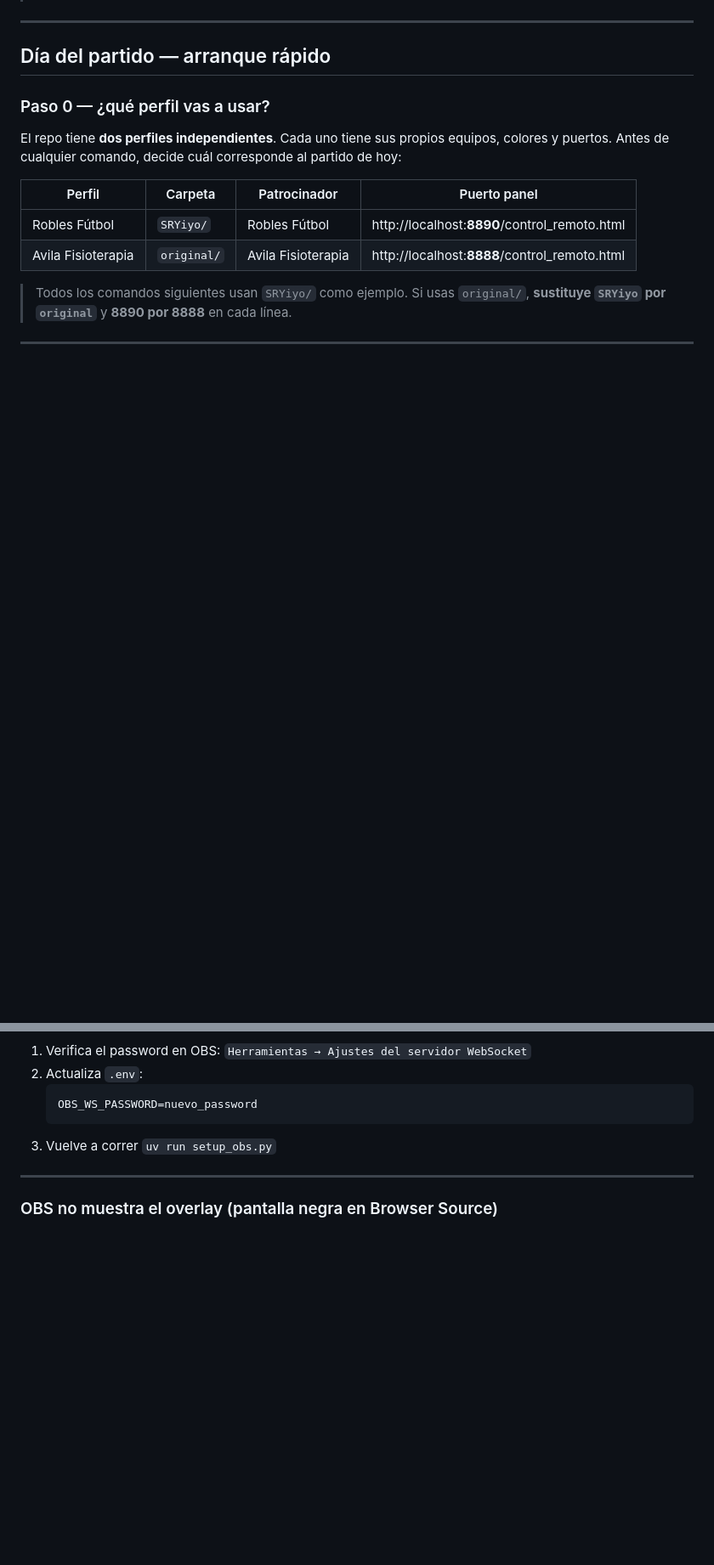
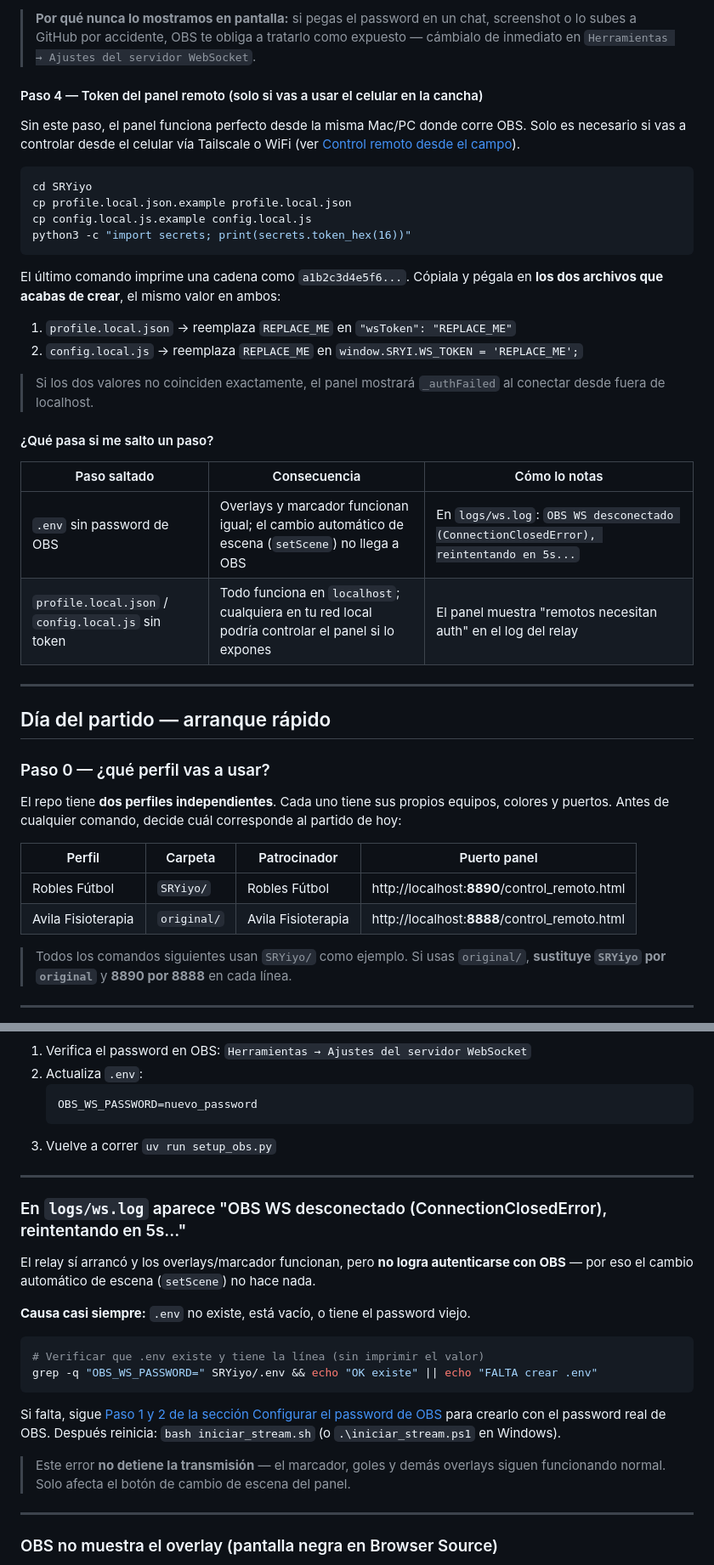
Before and after one commit to Ol3Ramirez/OBS-overlays-futbol, a Markdown page: MANUAL.md, 2 parts joined by grey strips. Shown at 85% size. Rendered like a GitHub page; blank space fills up the shorter version.

````diff
--- a/MANUAL.md
+++ b/MANUAL.md
@@ -142,3 +187,29 @@ OBS_WS_PASSWORD=tu_password_de_obs
+> **Por qué nunca lo mostramos en pantalla:** si pegas el password en un chat, screenshot o lo subes a GitHub por accidente, OBS te obliga a tratarlo como expuesto — cámbialo de inmediato en `Herramientas → Ajustes del servidor WebSocket`.
+
+#### Paso 4 — Token del panel remoto (solo si vas a usar el celular en la cancha)
+
+Sin este paso, el panel funciona perfecto desde la misma Mac/PC donde corre OBS. Solo es necesario si vas a controlar desde el celular vía Tailscale o WiFi (ver [Control remoto desde el campo](#control-remoto-desde-el-campo-celular)).
+
+```bash
+cd SRYiyo
+cp profile.local.json.example profile.local.json
+cp config.local.js.example config.local.js
+python3 -c "import secrets; print(secrets.token_hex(16))"
+```
+
+El último comando imprime una cadena como `a1b2c3d4e5f6...`. Cópiala y pégala en **los dos archivos que acabas de crear**, el mismo valor en ambos:
+
+1. `profile.local.json` → reemplaza `REPLACE_ME` en `"wsToken": "REPLACE_ME"`
+2. `config.local.js` → reemplaza `REPLACE_ME` en `window.SRYI.WS_TOKEN = 'REPLACE_ME';`
+
+> Si los dos valores no coinciden exactamente, el panel mostrará `_authFailed` al conectar desde fuera de localhost.
+
+#### ¿Qué pasa si me salto un paso?
+
+| Paso saltado | Consecuencia | Cómo lo notas |
+|---|---|---|
+| `.env` sin password de OBS | Overlays y marcador funcionan igual; el cambio automático de escena (`setScene`) no llega a OBS | En `logs/ws.log`: `OBS WS desconectado (ConnectionClosedError), reintentando en 5s...` |
+| `profile.local.json` / `config.local.js` sin token | Todo funciona en `localhost`; cualquiera en tu red local podría controlar el panel si lo expones | El panel muestra "remotos necesitan auth" en el log del relay |
 
 ---
 
@@ -536,6 +607,23 @@ python3 --version
 
 ---
 
+### En `logs/ws.log` aparece "OBS WS desconectado (ConnectionClosedError), reintentando en 5s..."
+
+El relay sí arrancó y los overlays/marcador funcionan, pero **no logra autenticarse con OBS** — por eso el cambio automático de escena (`setScene`) no hace nada.
+
+**Causa casi siempre:** `.env` no existe, está vacío, o tiene el password viejo.
+
+```bash
+# Verificar que .env existe y tiene la línea (sin imprimir el valor)
+grep -q "OBS_WS_PASSWORD=" SRYiyo/.env && echo "OK existe" || echo "FALTA crear .env"
+```
+
+Si falta, sigue [Paso 1 y 2 de la sección Configurar el password de OBS](#instalación--primera-vez) para crearlo con el password real de OBS. Después reinicia: `bash iniciar_stream.sh` (o `.\iniciar_stream.ps1` en Windows).
+
+> Este error **no detiene la transmisión** — el marcador, goles y demás overlays siguen funcionando normal. Solo afecta el botón de cambio de escena del panel.
+
+---
+
 ### OBS no muestra el overlay (pantalla negra en Browser Source)
 
 1. La URL debe usar `http://localhost:8890/` — **no** `file://`
````
Also changed, not shown: other parts of MANUAL.md (+57 -12 lines), original/CLAUDE.md (+9 -1 lines).
